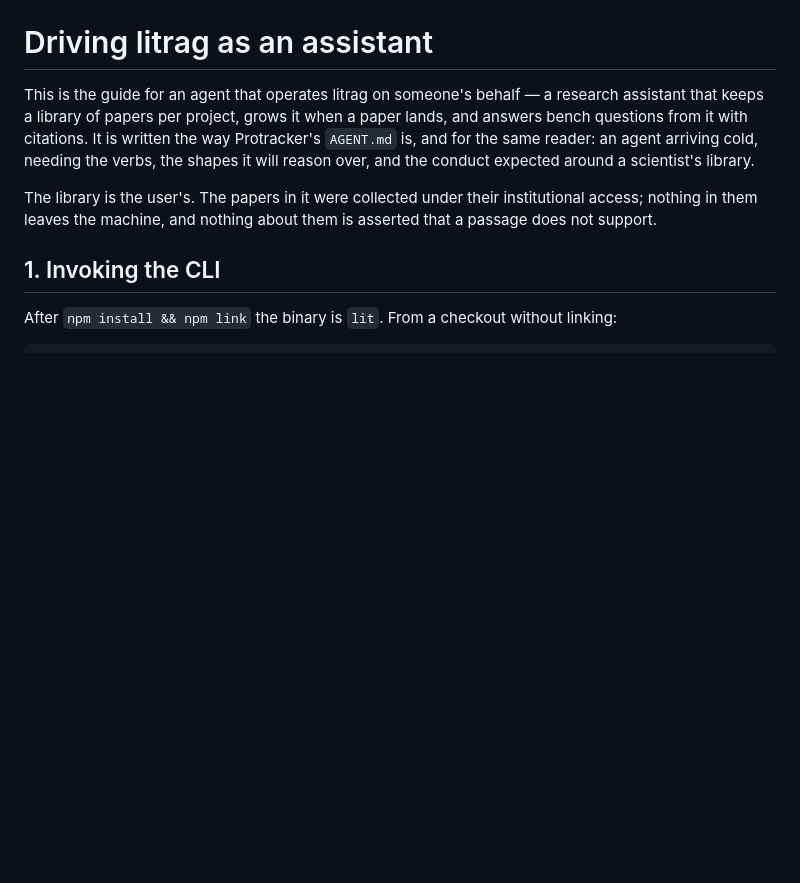
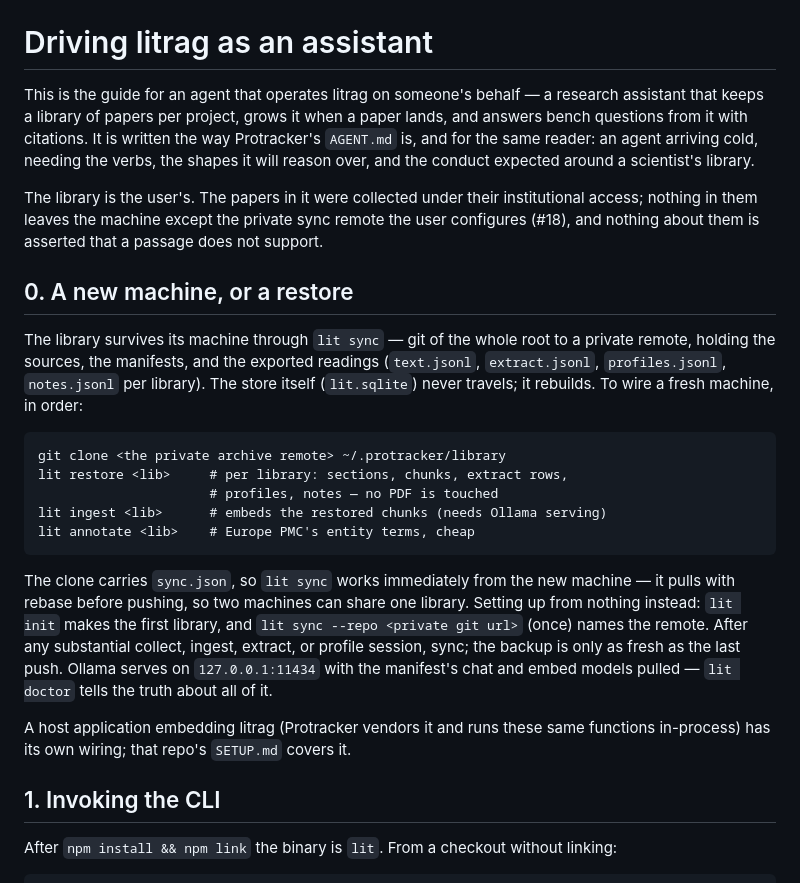
Before and after one commit to karimghabra/litrag, a Markdown page: AGENT.md, the part around the change. Rendered like a GitHub page; blank space fills up the shorter version.

Commit message:
AGENT.md 0: a new machine, or a restore - the wiring an agent needs before the verbs
Co-Authored-By: Claude Fable 5 <noreply@anthropic.com>

````diff
--- a/AGENT.md
+++ b/AGENT.md
@@ -8,8 +8,38 @@ agent arriving cold, needing the verbs, the shapes it will reason over, and
 the conduct expected around a scientist's library.
 
 The library is the user's. The papers in it were collected under their
-institutional access; nothing in them leaves the machine, and nothing about
-them is asserted that a passage does not support.
+institutional access; nothing in them leaves the machine except the private
+sync remote the user configures (#18), and nothing about them is asserted
+that a passage does not support.
+
+## 0. A new machine, or a restore
+
+The library survives its machine through `lit sync` — git of the whole root
+to a private remote, holding the sources, the manifests, and the exported
+readings (`text.jsonl`, `extract.jsonl`, `profiles.jsonl`, `notes.jsonl`
+per library). The store itself (`lit.sqlite`) never travels; it rebuilds.
+To wire a fresh machine, in order:
+
+```
+git clone <the private archive remote> ~/.protracker/library
+lit restore <lib>     # per library: sections, chunks, extract rows,
+                      # profiles, notes — no PDF is touched
+lit ingest <lib>      # embeds the restored chunks (needs Ollama serving)
+lit annotate <lib>    # Europe PMC's entity terms, cheap
+```
+
+The clone carries `sync.json`, so `lit sync` works immediately from the new
+machine — it pulls with rebase before pushing, so two machines can share
+one library. Setting up from nothing instead: `lit init` makes the first
+library, and `lit sync --repo <private git url>` (once) names the remote.
+After any substantial collect, ingest, extract, or profile session, sync;
+the backup is only as fresh as the last push. Ollama serves on
+`127.0.0.1:11434` with the manifest's chat and embed models pulled —
+`lit doctor` tells the truth about all of it.
+
+A host application embedding litrag (Protracker vendors it and runs these
+same functions in-process) has its own wiring; that repo's `SETUP.md`
+covers it.
 
 ## 1. Invoking the CLI
 
````
